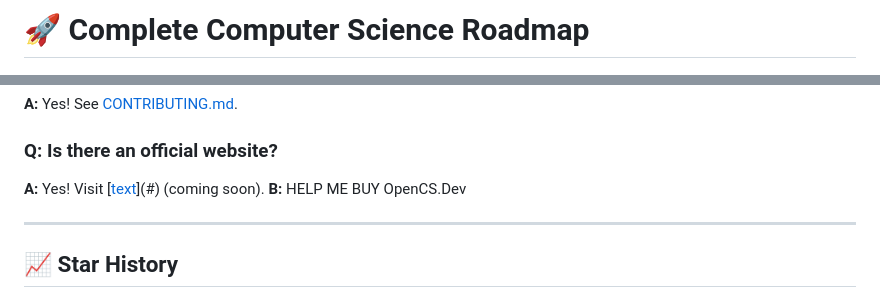
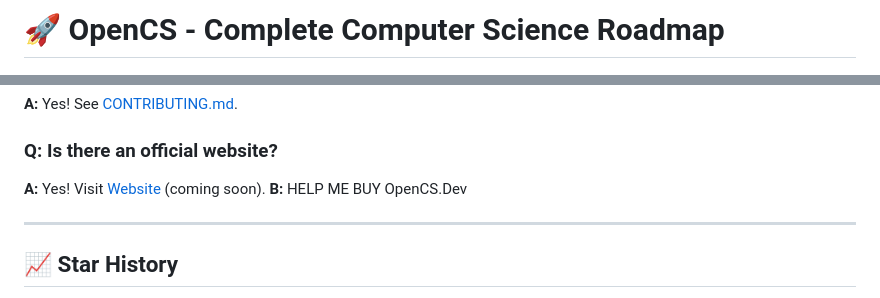
Before and after one commit to SahidGit/Complete-CS-Roadmap, a Markdown page: README.md, 2 parts joined by grey strips. Rendered like a GitHub page.

Commit message:
Fix broken README links (quick-links and FAQ website)

```diff
--- a/README.md
+++ b/README.md
@@ -1,4 +1,4 @@
-# 🚀 Complete Computer Science Roadmap
+# 🚀 OpenCS - Complete Computer Science Roadmap
 
 <div align="center">
 
@@ -339,7 +339,7 @@ See [CONTRIBUTING.md](CONTRIBUTING.md) for detailed guidelines.
 **A:** Yes! See [CONTRIBUTING.md](CONTRIBUTING.md).
 
 ### Q: Is there an official website?
-**A:** Yes! Visit [[text](https://sahidgit.github.io/Complete-CS-Roadmap/)](#) (coming soon).
+**A:** Yes! Visit [Website](https://sahidgit.github.io/Complete-CS-Roadmap/) (coming soon).
 **B:** HELP ME BUY OpenCS.Dev
 
 ---
```
Also changed, not shown: other parts of README.md (+1 -1 lines).
